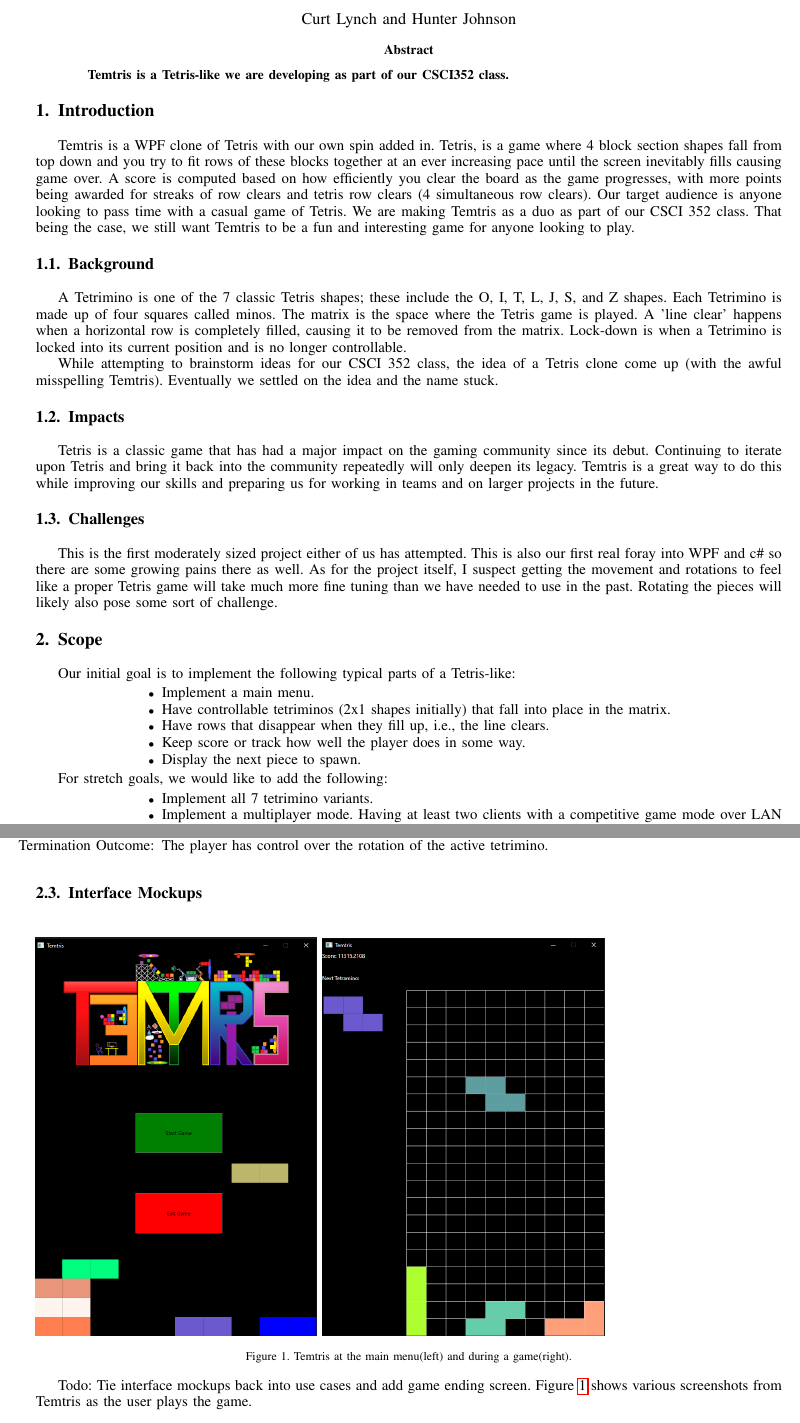
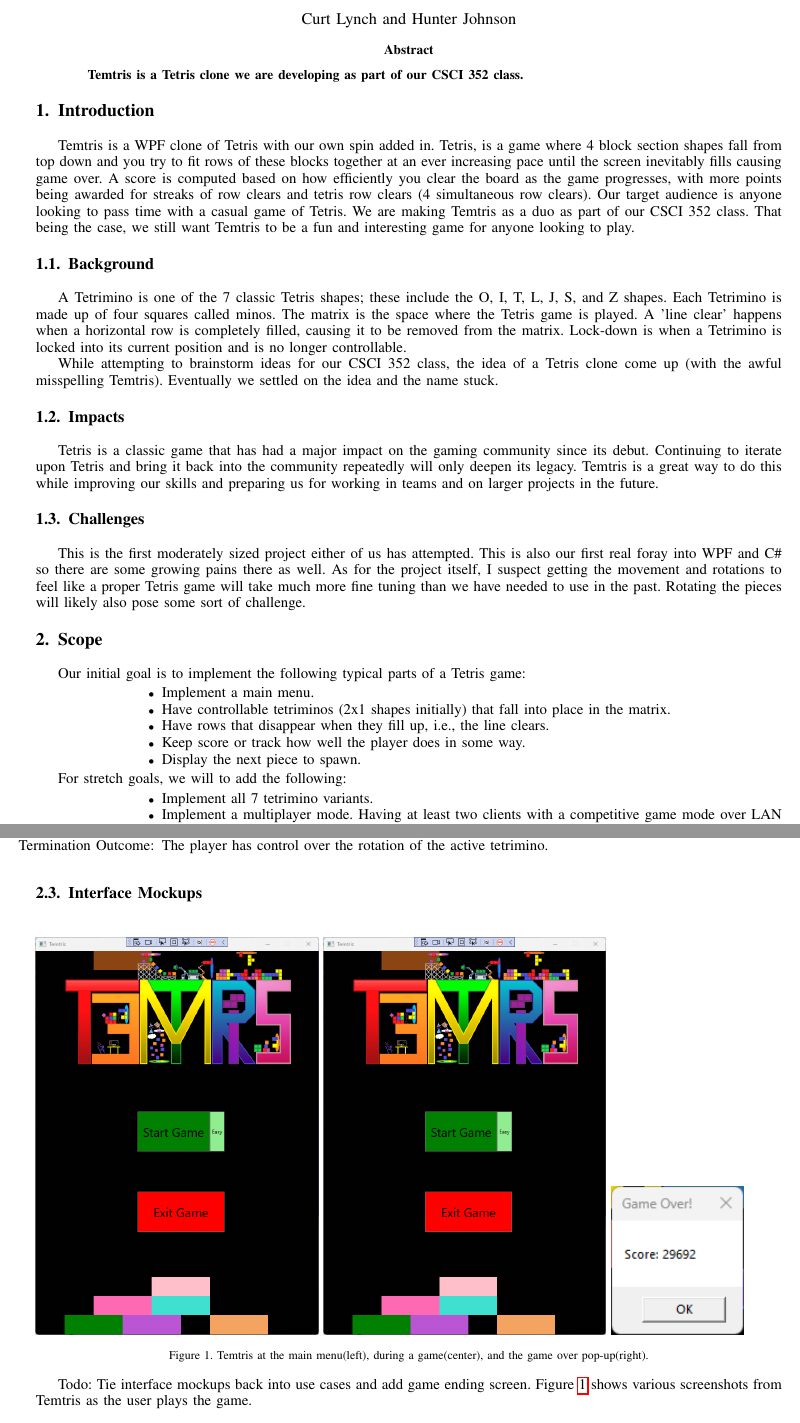
Before and after one commit to Arcdeciel82/Temtris, a LaTeX paper (Proposal/Temtris.tex): two parts of pages 1 and 3 of 5, joined at a grey line, cut so that both start at the same text. Compiled offline with pdfLaTeX.

Commit message:
more proposal updates

```diff
--- a/Proposal/Temtris.tex
+++ b/Proposal/Temtris.tex
@@ -151,7 +151,7 @@
 
 \IEEEtitleabstractindextext{%
 \begin{abstract}
-Temtris is a Tetris-like we are developing as part of our CSCI352 class.
+Temtris is a Tetris clone we are developing as part of our CSCI 352 class.
 \end{abstract}
 }
 
@@ -174,10 +174,10 @@ While attempting to brainstorm ideas for our CSCI 352 class, the idea of a Tetri
 Tetris is a classic game that has had a major impact on the gaming community since its debut. Continuing to iterate upon Tetris and bring it back into the community repeatedly will only deepen its legacy. Temtris is a great way to  do this while improving our skills and preparing us for working in teams and on larger projects in the future.
 
 \subsection{Challenges}
-This is the first moderately sized project either of us has attempted. This is also our first real foray into WPF and c\# so there are some growing pains there as well. As for the project itself, I suspect getting the movement and rotations to feel like a proper Tetris game will take much more fine tuning than we have needed to use in the past. Rotating the pieces will likely also pose some sort of challenge.
+This is the first moderately sized project either of us has attempted. This is also our first real foray into WPF and C\# so there are some growing pains there as well. As for the project itself, I suspect getting the movement and rotations to feel like a proper Tetris game will take much more fine tuning than we have needed to use in the past. Rotating the pieces will likely also pose some sort of challenge.
 
 \section{Scope}
-Our initial goal is to implement the following typical parts of a Tetris-like:
+Our initial goal is to implement the following typical parts of a Tetris game:
 \begin{itemize}
 \item Implement a main menu.
 \item Have controllable tetriminos (2x1 shapes initially) that fall into place in the matrix.
@@ -186,7 +186,7 @@ Our initial goal is to implement the following typical parts of a Tetris-like:
 \item Display the next piece to spawn.
 \end{itemize}
 
-For stretch goals, we would like to add the following:
+For stretch goals, we will to add the following:
 \begin{itemize}
 \item Implement all 7 tetrimino variants.
 \item Implement a multiplayer mode. Having at least two clients with a competitive game mode over LAN or just sharing a keyboard.
@@ -295,9 +295,10 @@ Alternative: A previous game of Temtris has just ended.
 \subsection{Interface Mockups}
 
 \begin{figure}[h!]
-\includegraphics[scale=0.4]{MainMenu.png}
-\includegraphics[scale=0.4]{GameRunning.png}
-\caption{Temtris at the main menu(left) and during a game(right).}
+\includegraphics[scale=0.4]{Temtris_Menu.png}
+\includegraphics[scale=0.4]{Temtris_Game.png}
+\includegraphics[scale=1]{Temtris_GameOver.png}
+\caption{Temtris at the main menu(left), during a game(center), and the game over pop-up(right).}
 \label{fig:uimockups}
 \end{figure}
 
```
Also changed, not shown: Proposal/ClassDiagrams.png (added), Proposal/GameRunning.png (deleted), Proposal/MainMenu.png (deleted), Proposal/Temtris.pdf, Proposal/TemtrisUML.png (deleted), Proposal/Temtris_Game.png (added), Proposal/Temtris_GameOver.png (added), Proposal/Temtris_Menu.png (added), Proposal/Temtris.tex (2 more changed lines), 5 other files.
